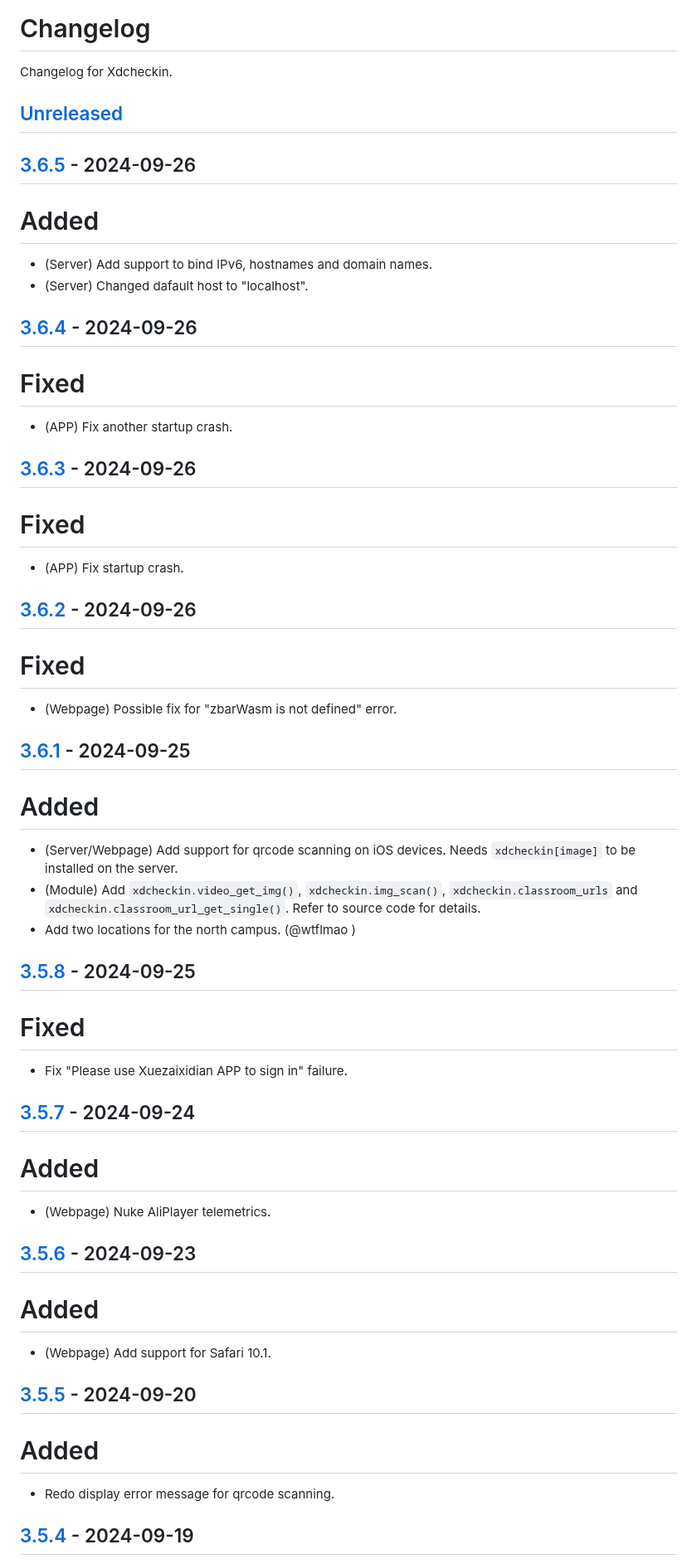
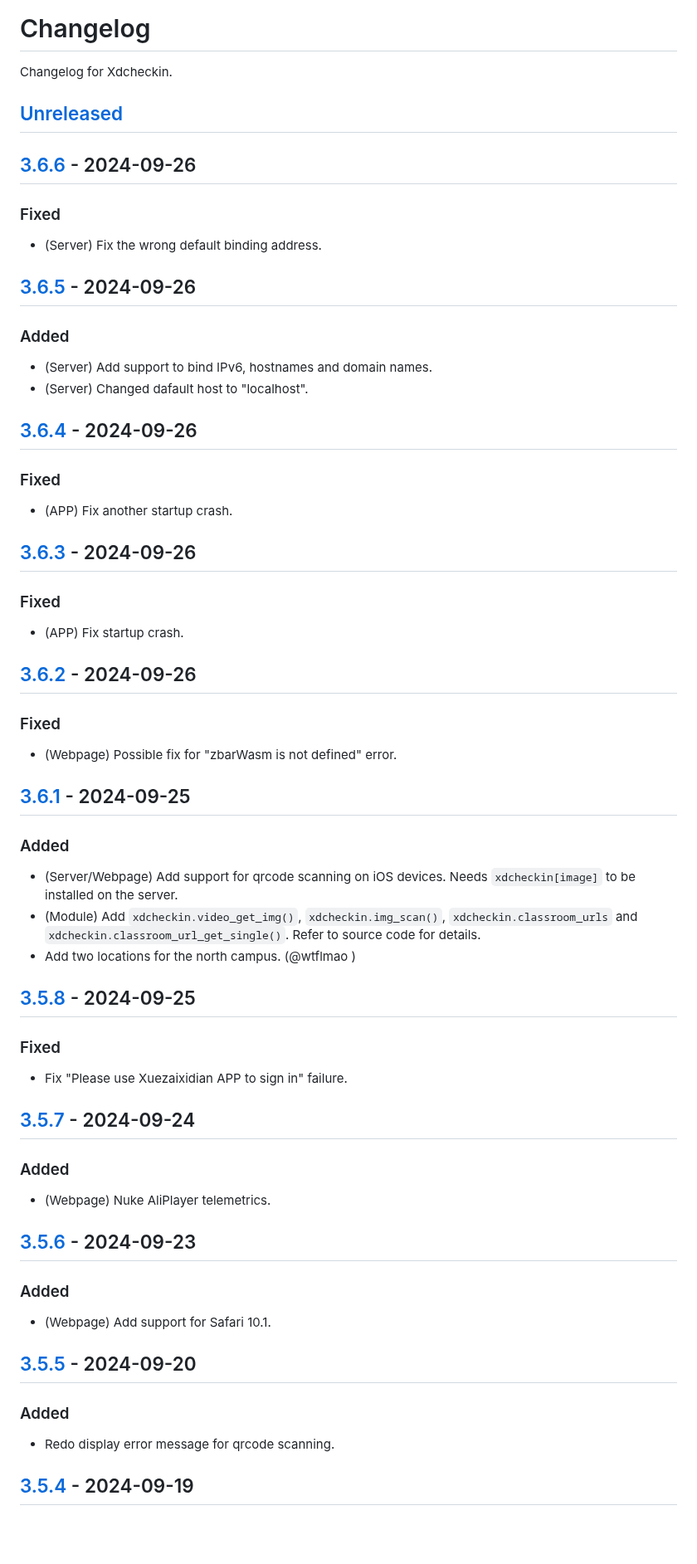
Before and after one commit to Pairman/Xdcheckin, a Markdown page: CHANGELOG.md, the part around one of its changes. Shown at 83% size. GitHub-like rendering; blank space fills up the shorter version.

```diff
--- a/CHANGELOG.md
+++ b/CHANGELOG.md
@@ -4,34 +4,40 @@ Changelog for Xdcheckin.
 
 ## [Unreleased]
 
+## [3.6.6] - 2024-09-26
+
+### Fixed
+
+- (Server) Fix the wrong default binding address.
+
 ## [3.6.5] - 2024-09-26
 
-# Added
+### Added
 
 - (Server) Add support to bind IPv6, hostnames and domain names.
 - (Server) Changed dafault host to "localhost".
 
 ## [3.6.4] - 2024-09-26
 
-# Fixed
+### Fixed
 
 - (APP) Fix another startup crash.
 
 ## [3.6.3] - 2024-09-26
 
-# Fixed
+### Fixed
 
 - (APP) Fix startup crash.
 
 ## [3.6.2] - 2024-09-26
 
-# Fixed
+### Fixed
 
 - (Webpage) Possible fix for "zbarWasm is not defined" error.
 
 ## [3.6.1] - 2024-09-25
 
-# Added
+### Added
 
 - (Server/Webpage) Add support for qrcode scanning on iOS devices. Needs ``xdcheckin[image]`` to be installed on the server.
 - (Module) Add ``xdcheckin.video_get_img()``, ``xdcheckin.img_scan()``, ``xdcheckin.classroom_urls`` and ``xdcheckin.classroom_url_get_single()``. Refer to source code for details.
@@ -39,25 +45,25 @@ Changelog for Xdcheckin.
 
 ## [3.5.8] - 2024-09-25
 
-# Fixed
+### Fixed
 
 - Fix "Please use Xuezaixidian APP to sign in" failure.
 
 ## [3.5.7] - 2024-09-24
 
-# Added
+### Added
 
 - (Webpage) Nuke AliPlayer telemetrics.
 
 ## [3.5.6] - 2024-09-23
 
-# Added
+### Added
 
 - (Webpage) Add support for Safari 10.1.
 
 ## [3.5.5] - 2024-09-20
 
-# Added
+### Added
 
 - Redo display error message for qrcode scanning.
 
```
Also changed, not shown: other parts of CHANGELOG.md (+5 -4 lines).
